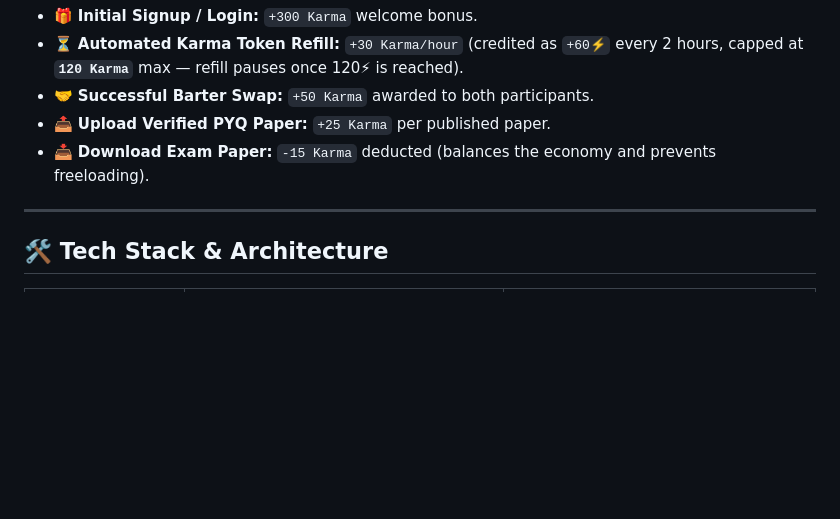
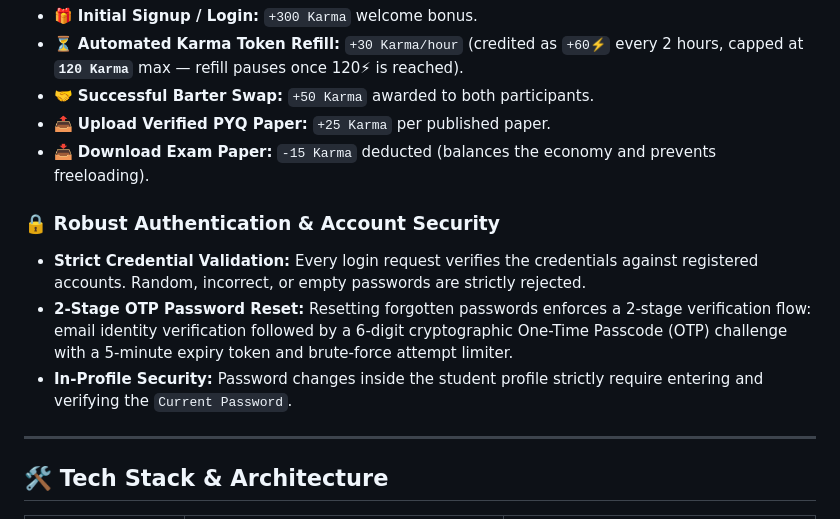
Before and after one commit to aryanrajops/CampusBarter, a Markdown page: README.md, the part around the change. Drawn GitHub-style; blank space fills up the shorter version.

```diff
--- a/README.md
+++ b/README.md
@@ -14,6 +14,11 @@ The platform operates on a closed, self-balancing **Karma Economy** with strict
 - 🤝 **Successful Barter Swap:** `+50 Karma` awarded to both participants.
 - 📤 **Upload Verified PYQ Paper:** `+25 Karma` per published paper.
 - 📥 **Download Exam Paper:** `-15 Karma` deducted (balances the economy and prevents freeloading).
+
+### 🔒 Robust Authentication & Account Security
+- **Strict Credential Validation:** Every login request verifies the credentials against registered accounts. Random, incorrect, or empty passwords are strictly rejected.
+- **2-Stage OTP Password Reset:** Resetting forgotten passwords enforces a 2-stage verification flow: email identity verification followed by a 6-digit cryptographic One-Time Passcode (OTP) challenge with a 5-minute expiry token and brute-force attempt limiter.
+- **In-Profile Security:** Password changes inside the student profile strictly require entering and verifying the `Current Password`.
 
 ---
 
```
Also changed, not shown: SECURITY_AND_DEBUGGING_REPORT.md (+9 -0 lines).
